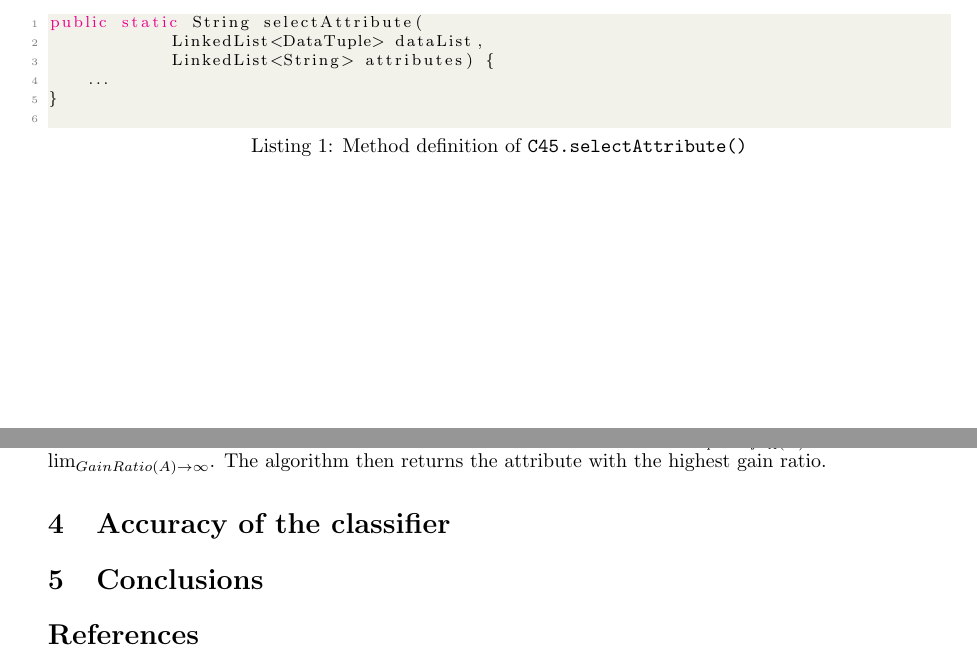
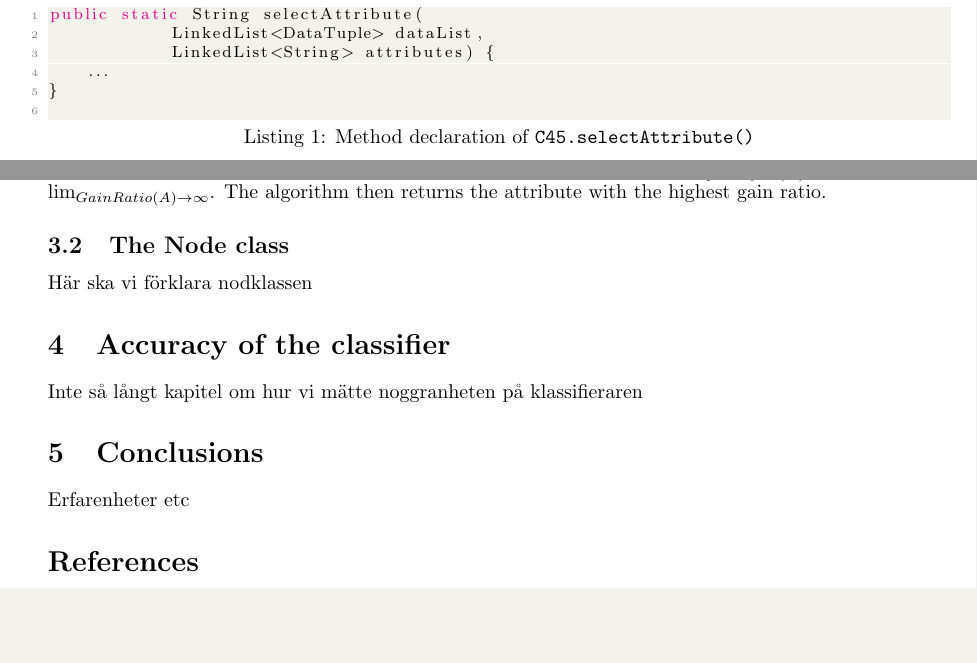
Before and after one commit to Schwusch/artificial_intelligence, a LaTeX problem sheet (assignment_2/PacMan assignment.tex): two parts of pages 2 and 4 of 4 before the commit and two parts of pages 2 and 3 of 3 after it, joined at a grey line, cut so that both start at the same text, the shorter picture padded with empty space. Compiled offline with pdfLaTeX.

Commit message:
PacMan paper updated

```diff
--- a/assignment_2/PacMan assignment.tex
+++ b/assignment_2/PacMan assignment.tex
@@ -112,17 +113,14 @@ The learning algorithms main purpose is to create a decision tree that is able t
 
     Our class \verb|C45| has only one method visible to outside classes (Listing \ref{attribute}), and one private method (Listing \ref{infod}).
 
-    \vspace{1cm}
     \SaveVerb{term}|C45.selectAttribute()|
-    \begin{lstlisting}[language=Java, caption=Method definition of \protect\UseVerb{term}, label={attribute}, escapechar=|]
+    \begin{lstlisting}[language=Java, caption=Method declaration of \protect\UseVerb{term}, label={attribute}, escapechar=|]
 public static String selectAttribute(
             LinkedList<DataTuple> dataList,
             LinkedList<String> attributes) {
     |\dots|
 }
     \end{lstlisting}
-
-    \newpage
 
     \SaveVerb{term2}|C45.calculateInfoD()|
     \begin{lstlisting}[language=Java, caption=Method definition of \protect\UseVerb{term2}, label={infod}, escapechar=|]
@@ -202,9 +198,15 @@ for (String attr : attributes) { |\label{forEveryAttr}|
     First $Info(D)$ on the whole dataset is calculated (Listing \ref{excerptSelect}, line \ref{infoDCalc}), then for every attribute (Listing \ref{excerptSelect}, line \ref{forEveryAttr}) $Info_A (D)$ (Listing \ref{excerptSelect}, line \ref{infoADCalcStart} - \ref{infoADCalcEnd}) and $SplitInfo_A (D)$ (Listing \ref{excerptSelect}, line \ref{splitInfoADStart} - \ref{splitInfoADEnd}) is calculated. $SplitInfo_A (D)$ can only be calculated if the subset ($|D_j|$) is larger than zero, because $log_2 (0)$ is undefined.
     $Gain(A)$ is then calculated (Listing \ref{excerptSelect}, line \ref{gainACalc}) and $GainRatio(A)$ is calculated if $SplitInfo_A (D)$ is greater than zero, otherwise it is set to the biggest possible value  (Listing \ref{excerptSelect}, line \ref{gainRatioStart} - \ref{gainRatioEnd}). This is of course because something cannot be divided by zero, but we assume \(\lim_{SplitInfo_A (D) \to 0}\) which means  \(\lim_{GainRatio(A) \to \infty}\).
     The algorithm then returns the attribute with the highest gain ratio.
+
+    \subsection{The Node class}
+    Här ska vi förklara nodklassen
+
 \section{Accuracy of the classifier}
+Inte så långt kapitel om hur vi mätte noggranheten på klassifieraren
 
 \section{Conclusions}
+Erfarenheter etc
 
 \bibliographystyle{plain}
 \bibliography{references}
```
Also changed, not shown: assignment_2/PacMan assignment.tex (13 more changed lines).
